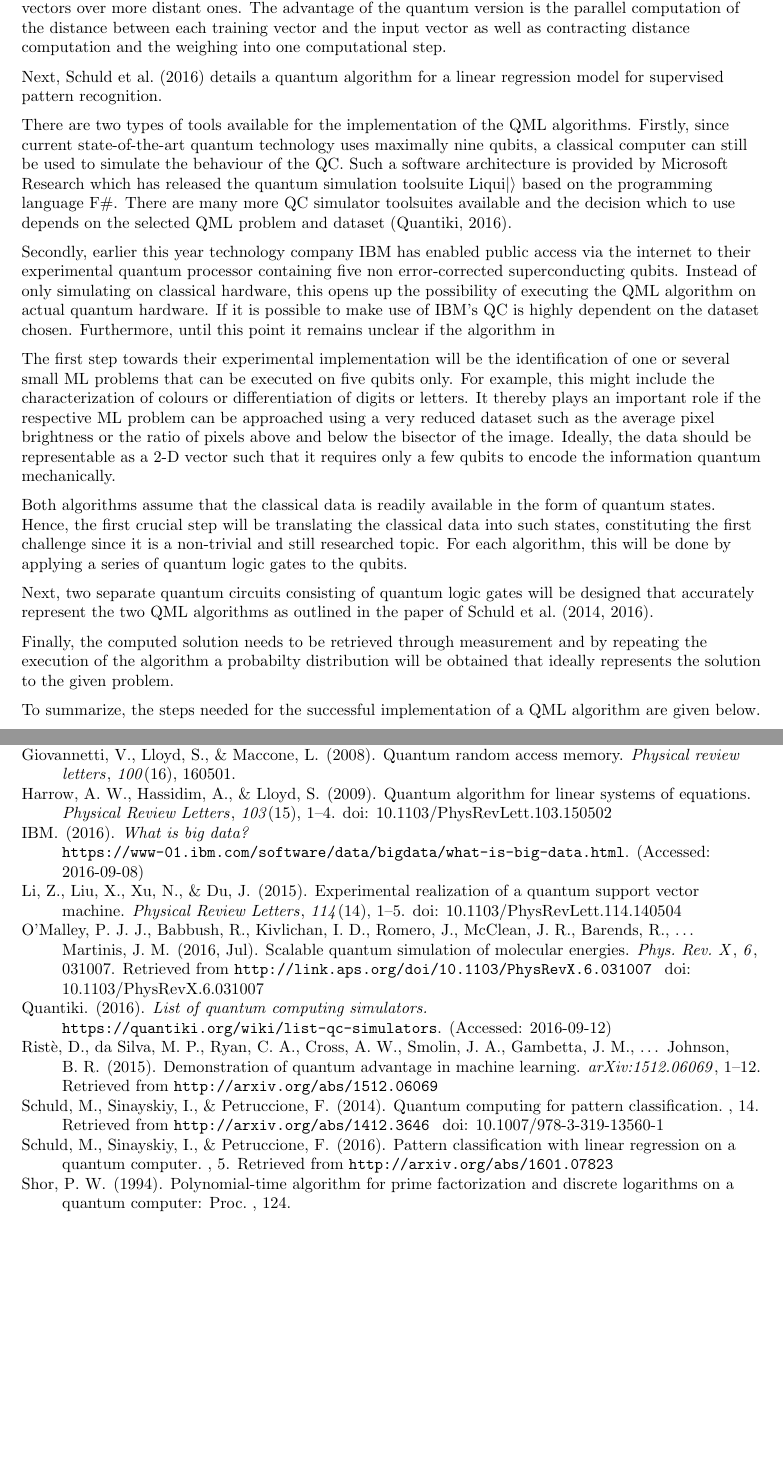
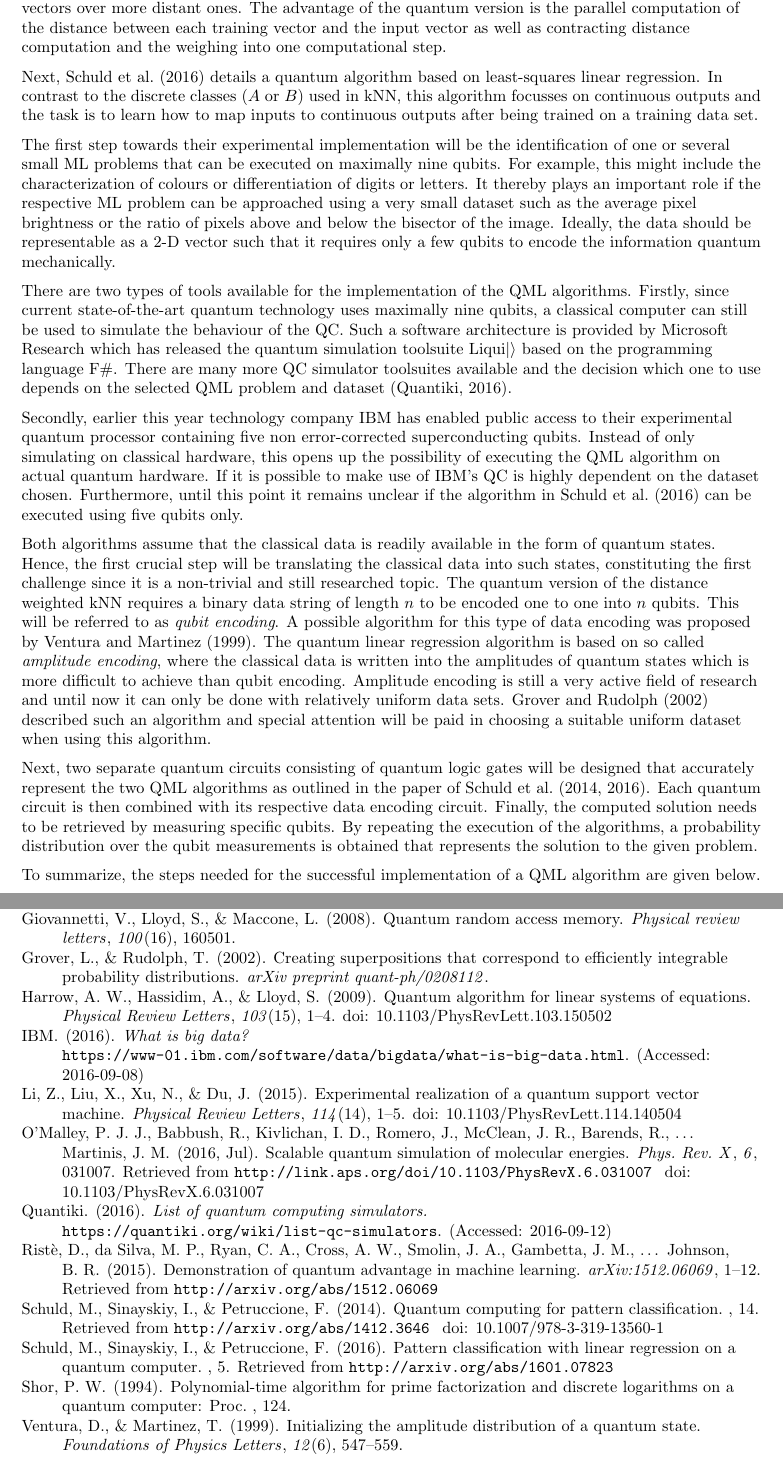
Before and after one commit to markf94/QML_Thesis, a LaTeX paper (proposal_latex/proposal.tex): two parts of pages 7 and 9 of 9, joined at a grey line, cut so that both start at the same text, the shorter picture padded with empty space. Compiled offline with pdfLaTeX; an older LaTeX class or package is replaced by its successor.

Commit message:
12.09. - end of day/methods almost done

```diff
--- a/proposal_latex/proposal.tex
+++ b/proposal_latex/proposal.tex
@@ -193,28 +193,25 @@ Ideally, the outcome will already demonstrate observable quantum advantages over
 % Making clear that only 2 algorithms are used!
 The proposed research will be solely based on the two QML algorithms described in \cite{Schuld2014, Schuld2016}. Firstly, \cite{Schuld2014} is a quantum version of the distance weighted $k$-nearest neighbour (KNN) algorithm. For clarification, let us consider a training data set ${D}_{T}$ consisting of five vectors ${v}_{0}, {v}_{1},...$ that are each either assigned to class $A$ or $B$. Classical KNN is a non-parametric classifier that given an unclassified input vector $x$ considers the $k$ nearest neighbours (using a predefined measure of distance) and classifies $x$, based on a majority vote, as either $A$ or $B$. Thereby, $k$ is a positive integer and is usually chosen to be small. In the case of $k = all$, input vector $x$ would simply be assigned to the class with the most members. In this case, the training vectors can be given distance-dependent weights (such as $1/distance$) in order to increase the influence of closer vectors over more distant ones. The advantage of the quantum version is the parallel computation of the distance between each training vector and the input vector as well as contracting distance computation and the weighing into one computational step.
 
-Next, \cite{Schuld2016} details a quantum algorithm for a linear regression model for supervised pattern recognition.
+Next, \cite{Schuld2016} details a quantum algorithm based on least-squares linear regression. In contrast to the discrete classes ($A$ or $B$) used in kNN, this algorithm focusses on continuous outputs and the task is to learn how to map inputs to continuous outputs after being trained on a training data set.
 %needs writing!
 %explain linear regression and sketch the quantum algorithm
 
-%%POSSIBLY THE TOOLS
+%%CHOOSING SMALL PROBLEMS AND GENERATING THE DATASET
+The first step towards their experimental implementation will be the identification of one or several small ML problems that can be executed on maximally nine qubits. For example, this might include the characterization of colours or differentiation of digits or letters. It thereby plays an important role if the respective ML problem can be approached using a very small dataset such as the average pixel brightness or the ratio of pixels above and below the bisector of the image. Ideally, the data should be representable as a 2-D vector such that it requires only a few qubits to encode the information quantum mechanically.
+
+%%THE TOOLS
 %maybe describe the possible tools here (liquid, IBM, python, etc.)
 %shortly introduce the IBM QC and what Liquid is
-There are two types of tools available for the implementation of the QML algorithms. Firstly, since current state-of-the-art quantum technology uses maximally nine qubits, a classical computer can still be used to simulate the behaviour of the QC. Such a software architecture is provided by Microsoft Research which has released the quantum simulation toolsuite Liqui$\ket{}$ based on the programming language F\#. There are many more QC simulator toolsuites available and the decision which to use depends on the selected QML problem and dataset \citep{quantiki}.
+There are two types of tools available for the implementation of the QML algorithms. Firstly, since current state-of-the-art quantum technology uses maximally nine qubits, a classical computer can still be used to simulate the behaviour of the QC. Such a software architecture is provided by Microsoft Research which has released the quantum simulation toolsuite Liqui$\ket{}$ based on the programming language F\#. There are many more QC simulator toolsuites available and the decision which one to use depends on the selected QML problem and dataset \citep{quantiki}.
 
-Secondly, earlier this year technology company IBM has enabled public access via the internet to their experimental quantum processor containing five non error-corrected superconducting qubits. Instead of only simulating on classical hardware, this opens up the possibility of executing the QML algorithm on actual quantum hardware. If it is possible to make use of IBM's QC is highly dependent on the dataset chosen. Furthermore, until this point it remains unclear if the algorithm in \cite{Schuld2016) can be executed using five qubits only.
-
-%%CHOOSING SMALL PROBLEMS AND GENERATING THE DATASET
-The first step towards their experimental implementation will be the identification of one or several small ML problems that can be executed on five qubits only. For example, this might include the characterization of colours or differentiation of digits or letters. It thereby plays an important role if the respective ML problem can be approached using a very reduced dataset such as the average pixel brightness or the ratio of pixels above and below the bisector of the image. Ideally, the data should be representable as a 2-D vector such that it requires only a few qubits to encode the information quantum mechanically.
+Secondly, earlier this year technology company IBM has enabled public access to their experimental quantum processor containing five non error-corrected superconducting qubits. Instead of only simulating on classical hardware, this opens up the possibility of executing the QML algorithm on actual quantum hardware. If it is possible to make use of IBM's QC is highly dependent on the dataset chosen. Furthermore, until this point it remains unclear if the algorithm in \cite{Schuld2016} can be executed using five qubits only.
 
 %%THE PROBLEM OF ENCODING THE DATA INTO QUANTUM STATES >> REFERENCE SOME PAPERS HERE
-Both algorithms assume that the classical data is readily available in the form of quantum states. Hence, the first crucial step will be translating the classical data into such states, constituting the first challenge since it is a non-trivial and still researched topic. For each algorithm, this will be done by applying a series of quantum logic gates to the qubits.
+Both algorithms assume that the classical data is readily available in the form of quantum states. Hence, the first crucial step will be translating the classical data into such states, constituting the first challenge since it is a non-trivial and still researched topic. The quantum version of the distance weighted kNN requires a binary data string of length $n$ to be encoded one to one into $n$ qubits. This will be referred to as \textit{qubit encoding}. A possible algorithm for this type of data encoding was proposed by \cite{ventura1999initializing}. The quantum linear regression algorithm is based on so called \textit{amplitude encoding}, where the classical data is written into the amplitudes of quantum states which is more difficult to achieve than qubit encoding. Amplitude encoding is still a very active field of research and until now it can only be done with relatively uniform data sets. \cite{grover2002creating} described such an algorithm and special attention will be paid in choosing a suitable uniform dataset when using this algorithm.
 
 %%DESIGNING THE QUANTUM CIRCUITS
-Next, two separate quantum circuits consisting of quantum logic gates will be designed that accurately represent the two QML algorithms as outlined in the paper of \cite{Schuld2014, Schuld2016}.
-
-%%SOLUTION RETRIEVAL
-Finally, the computed solution needs to be retrieved through measurement and by repeating the execution of the algorithm a probabilty distribution will be obtained that ideally represents the solution to the given problem.
+Next, two separate quantum circuits consisting of quantum logic gates will be designed that accurately represent the two QML algorithms as outlined in the paper of \cite{Schuld2014, Schuld2016}. Each quantum circuit is then combined with its respective data encoding circuit. Finally, the computed solution needs to be retrieved by measuring specific qubits. By repeating the execution of the algorithms, a probability distribution over the qubit measurements is obtained that represents the solution to the given problem.
 
 To summarize, the steps needed for the successful implementation of a QML algorithm are given below.
 
```
Also changed, not shown: proposal_latex/proposal.bib (+18 -0 lines), proposal_latex/proposal.bbl, proposal_latex/proposal.pdf, 4 other files.
